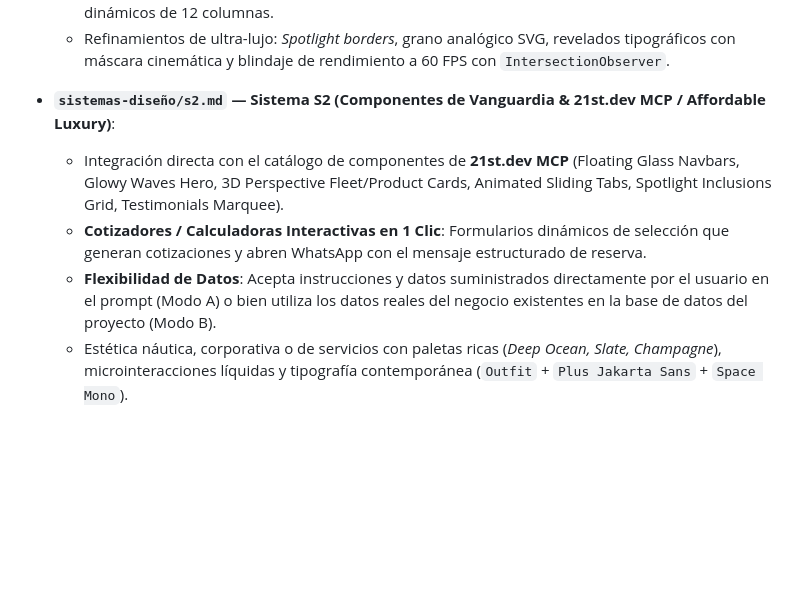
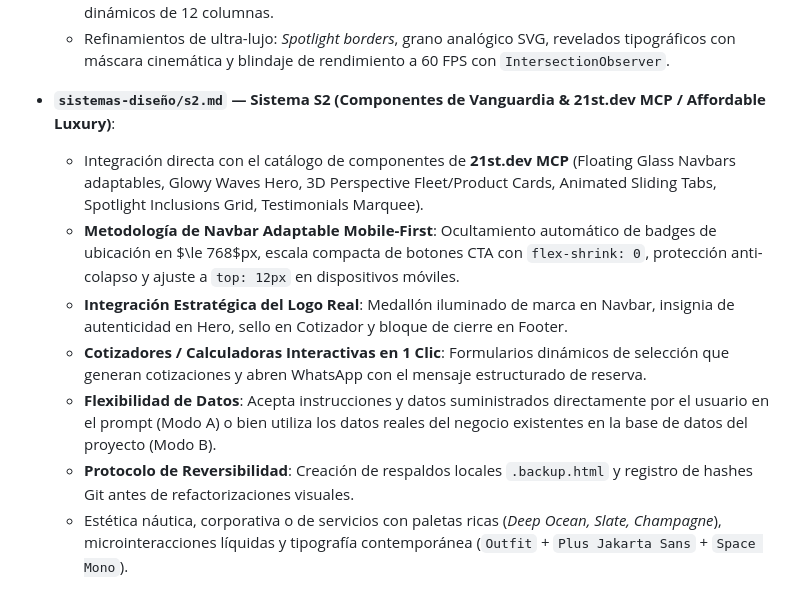
Before and after one commit to nube50/negocios, a Markdown page: AGENTS.md, the part around the change. Drawn GitHub-style; blank space fills up the shorter version.

```diff
--- a/AGENTS.md
+++ b/AGENTS.md
@@ -380,9 +380,12 @@ El proyecto cuenta con un catálogo modular de sistemas de diseño probados y ap
   - Refinamientos de ultra-lujo: *Spotlight borders*, grano analógico SVG, revelados tipográficos con máscara cinemática y blindaje de rendimiento a 60 FPS con `IntersectionObserver`.
 
 - **`sistemas-diseño/s2.md` — Sistema S2 (Componentes de Vanguardia & 21st.dev MCP / Affordable Luxury)**:
-  - Integración directa con el catálogo de componentes de **21st.dev MCP** (Floating Glass Navbars, Glowy Waves Hero, 3D Perspective Fleet/Product Cards, Animated Sliding Tabs, Spotlight Inclusions Grid, Testimonials Marquee).
+  - Integración directa con el catálogo de componentes de **21st.dev MCP** (Floating Glass Navbars adaptables, Glowy Waves Hero, 3D Perspective Fleet/Product Cards, Animated Sliding Tabs, Spotlight Inclusions Grid, Testimonials Marquee).
+  - **Metodología de Navbar Adaptable Mobile-First**: Ocultamiento automático de badges de ubicación en $\le 768$px, escala compacta de botones CTA con `flex-shrink: 0`, protección anti-colapso y ajuste a `top: 12px` en dispositivos móviles.
+  - **Integración Estratégica del Logo Real**: Medallón iluminado de marca en Navbar, insignia de autenticidad en Hero, sello en Cotizador y bloque de cierre en Footer.
   - **Cotizadores / Calculadoras Interactivas en 1 Clic**: Formularios dinámicos de selección que generan cotizaciones y abren WhatsApp con el mensaje estructurado de reserva.
   - **Flexibilidad de Datos**: Acepta instrucciones y datos suministrados directamente por el usuario en el prompt (Modo A) o bien utiliza los datos reales del negocio existentes en la base de datos del proyecto (Modo B).
+  - **Protocolo de Reversibilidad**: Creación de respaldos locales `.backup.html` y registro de hashes Git antes de refactorizaciones visuales.
   - Estética náutica, corporativa o de servicios con paletas ricas (*Deep Ocean, Slate, Champagne*), microinteracciones líquidas y tipografía contemporánea (`Outfit` + `Plus Jakarta Sans` + `Space Mono`).
 
 ### Estándar Técnico y Funcional Intacto (Inviolable)
```
Also changed, not shown: sistemas-diseño/s2.md (+30 -1 lines).
